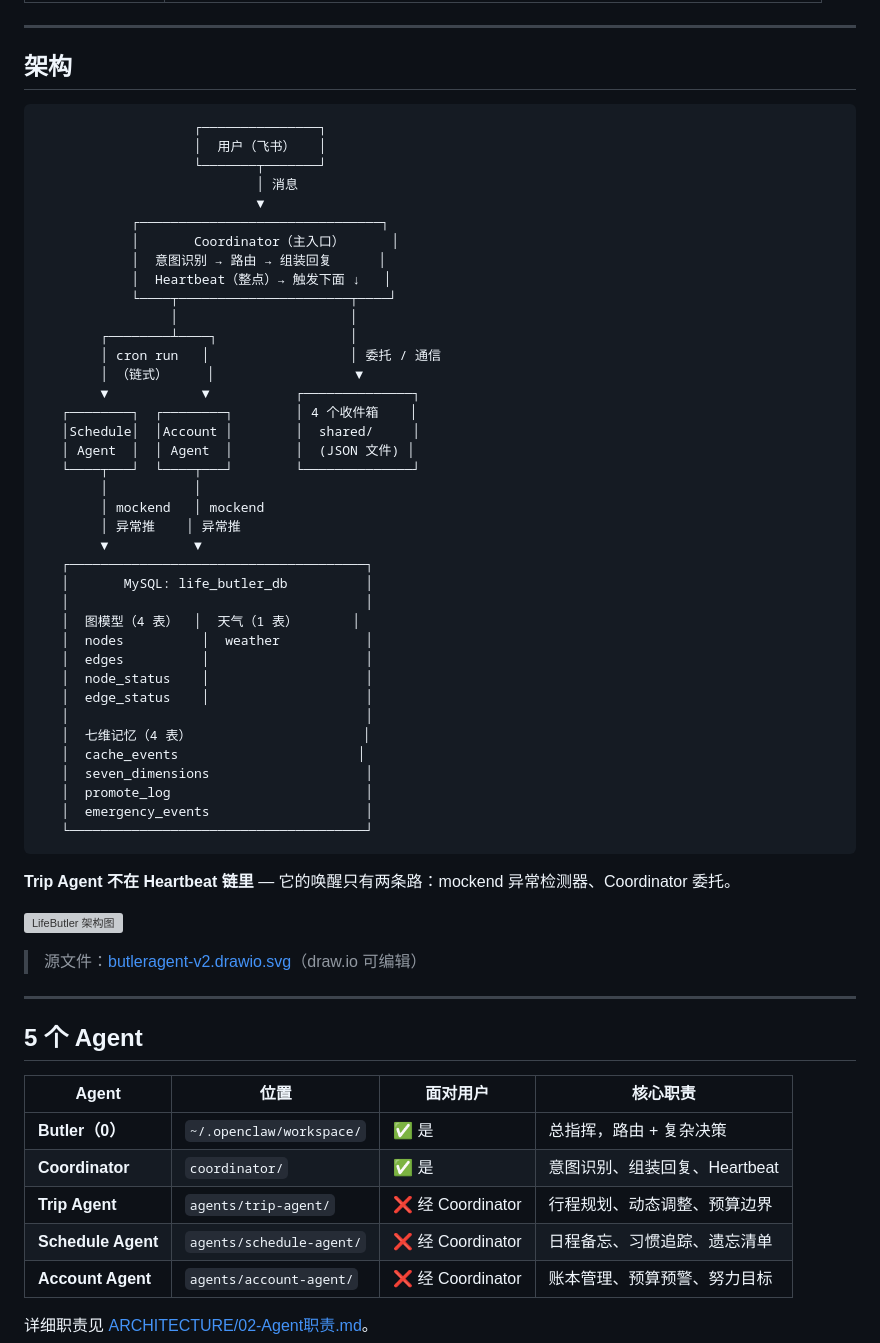
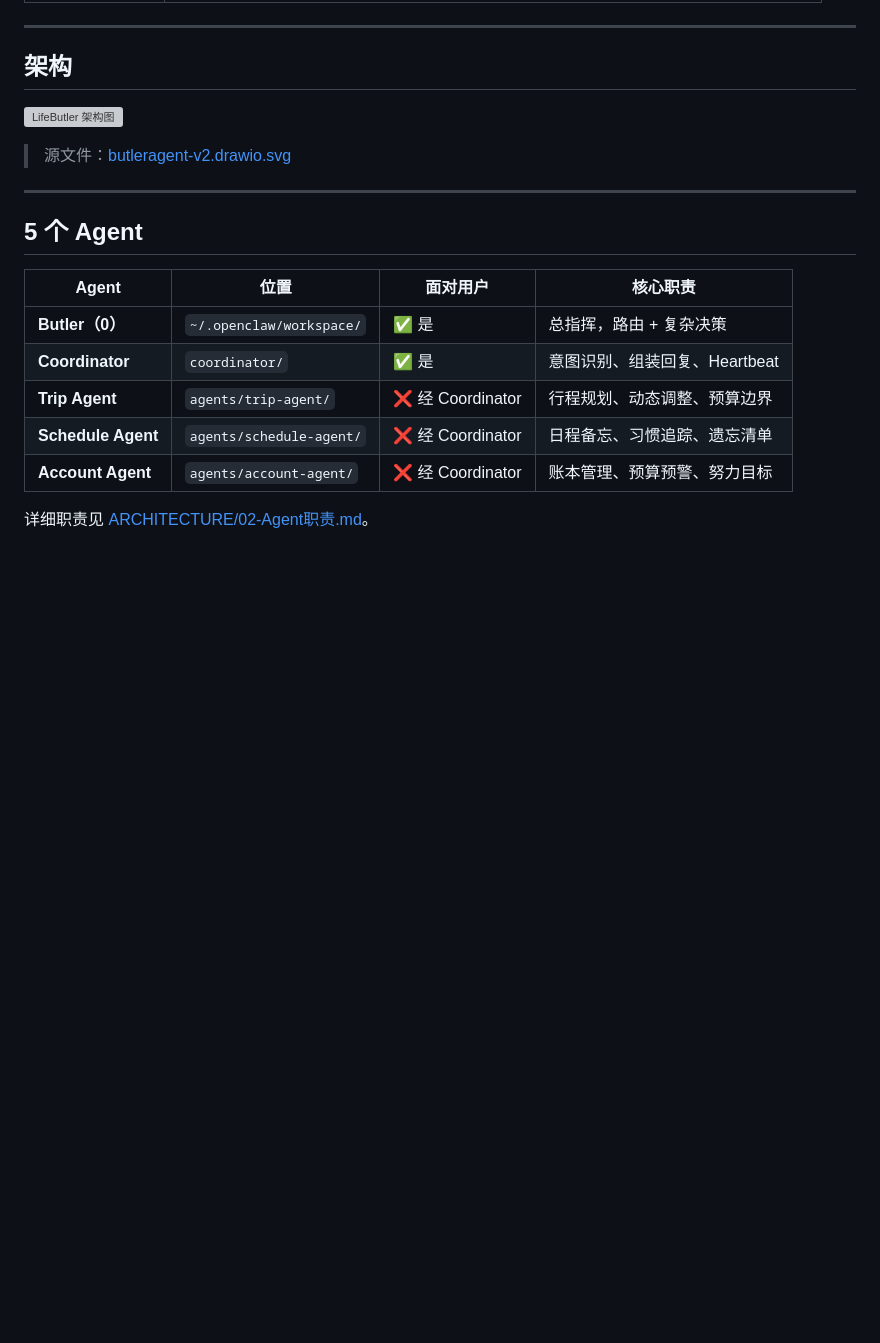
Before and after one commit to AAAXXS-0/life-butler, a Markdown page: README.md, the part around the change. Drawn GitHub-style; blank space fills up the shorter version; grey boxes are pictures that could not be loaded.

Commit message:
把原本ASCII画的架构图删掉，免得有两个架构图

````diff
--- a/README.md
+++ b/README.md
@@ -23,52 +23,10 @@
 
 ## 架构
 
-```
-                    ┌───────────────┐
-                    │  用户（飞书）   │
-                    └───────┬───────┘
-                            │ 消息
-                            ▼
-            ┌───────────────────────────────┐
-            │       Coordinator（主入口）      │
-            │  意图识别 → 路由 → 组装回复      │
-            │  Heartbeat（整点）→ 触发下面 ↓   │
-            └────┬──────────────────────┬────┘
-                 │                      │
-        ┌────────┴────┐                 │
-        │ cron run   │                  │ 委托 / 通信
-        │ （链式）     │                  ▼
-        ▼            ▼           ┌──────────────┐
-   ┌────────┐  ┌────────┐        │ 4 个收件箱    │
-   │Schedule│  │Account │        │  shared/     │
-   │ Agent  │  │ Agent  │        │  (JSON 文件) │
-   └────┬───┘  └────┬───┘        └──────────────┘
-        │           │
-        │ mockend   │ mockend
-        │ 异常推    │ 异常推
-        ▼           ▼
-   ┌──────────────────────────────────────┐
-   │       MySQL: life_butler_db          │
-   │                                      │
-   │  图模型（4 表）  │  天气（1 表）       │
-   │  nodes          │  weather           │
-   │  edges          │                    │
-   │  node_status    │                    │
-   │  edge_status    │                    │
-   │                                      │
-   │  七维记忆（4 表）                      │
-   │  cache_events                       │
-   │  seven_dimensions                    │
-   │  promote_log                         │
-   │  emergency_events                    │
-   └──────────────────────────────────────┘
-```
-
-**Trip Agent 不在 Heartbeat 链里** — 它的唤醒只有两条路：mockend 异常检测器、Coordinator 委托。
 
 ![LifeButler 架构图](docs/butleragent-v2.drawio.svg)
 
-> 源文件：[butleragent-v2.drawio.svg](docs/butleragent-v2.drawio.svg)（draw.io 可编辑）
+> 源文件：[butleragent-v2.drawio.svg](docs/butleragent-v2.drawio.svg)
 
 ---
 
````
